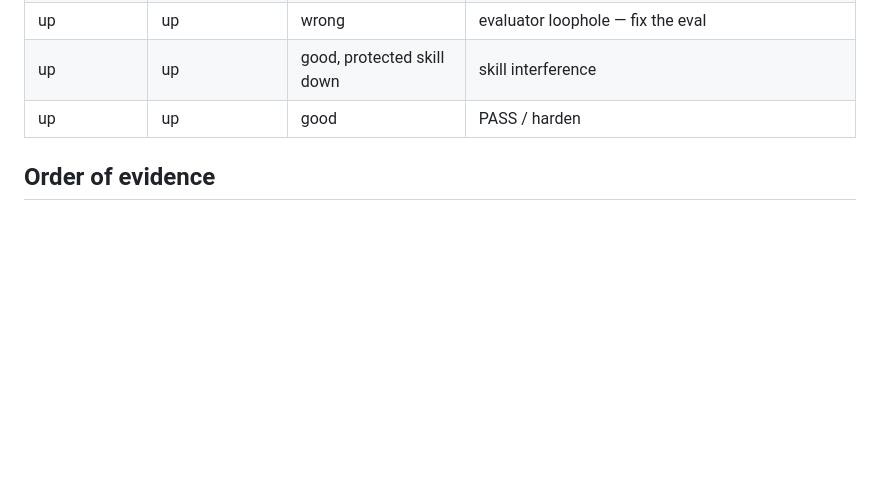
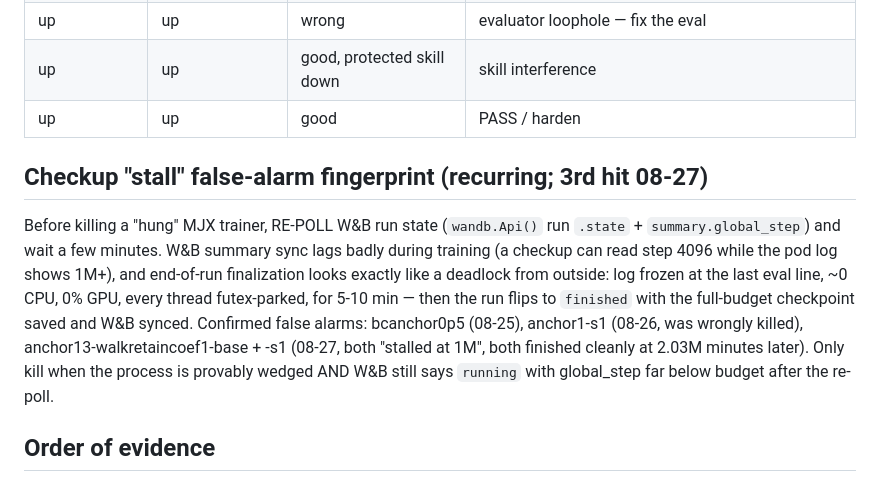
Before and after one commit to lukas/hexapod-orchestrator, a Markdown page: hexapod_walker/prototype_sts3215/RUN_INTERPRETATION_RULES.md, the part around the change. Drawn GitHub-style; blank space fills up the shorter version.

Commit message:
orchestrator snapshot before checkup-stall-falsealarm-rule

```diff
--- a/hexapod_walker/prototype_sts3215/RUN_INTERPRETATION_RULES.md
+++ b/hexapod_walker/prototype_sts3215/RUN_INTERPRETATION_RULES.md
@@ -118,6 +118,21 @@ clean pass. Guard the current track baselines.
 | up | up | good, protected skill down | skill interference |
 | up | up | good | PASS / harden |
 
+## Checkup "stall" false-alarm fingerprint (recurring; 3rd hit 08-27)
+
+Before killing a "hung" MJX trainer, RE-POLL W&B run state (`wandb.Api()`
+run `.state` + `summary.global_step`) and wait a few minutes. W&B summary
+sync lags badly during training (a checkup can read step 4096 while the
+pod log shows 1M+), and end-of-run finalization looks exactly like a
+deadlock from outside: log frozen at the last eval line, ~0 CPU, 0% GPU,
+every thread futex-parked, for 5-10 min — then the run flips to
+`finished` with the full-budget checkpoint saved and W&B synced.
+Confirmed false alarms: bcanchor0p5 (08-25), anchor1-s1 (08-26, was
+wrongly killed), anchor13-walkretaincoef1-base + -s1 (08-27, both
+"stalled at 1M", both finished cleanly at 2.03M minutes later). Only
+kill when the process is provably wedged AND W&B still says `running`
+with global_step far below budget after the re-poll.
+
 ## Order of evidence
 
 1. Correct physical behavior (video)
```
